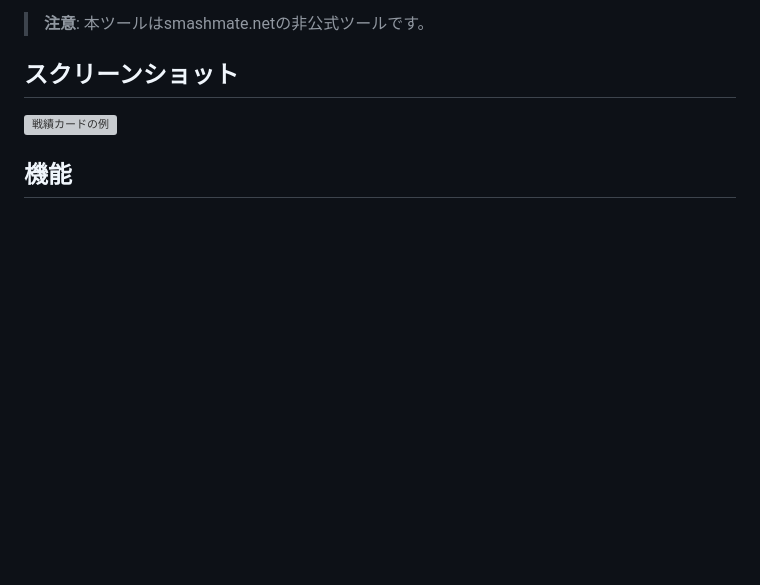
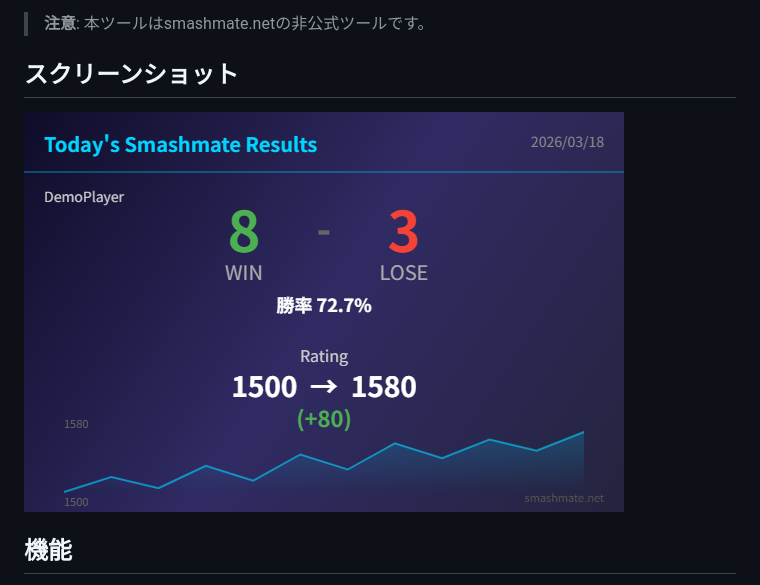
Before and after one commit to jun-suzuki1028/SmashMateCard, a Markdown page: README.md, the part around the change. Rendered like a GitHub page; pictures changed too: images/screenshot.png (added); blank space fills up the shorter version; grey boxes are pictures that could not be loaded.

Commit message:
Update README screenshot with card sample image
Co-Authored-By: Claude Opus 4.6 (1M context) <noreply@anthropic.com>

```diff
--- a/README.md
+++ b/README.md
@@ -8,7 +8,7 @@
 
 ## スクリーンショット
 
-![戦績カードの例](store/screenshot_smashmate_page.png)
+![戦績カードの例](images/screenshot.png)
 
 ## 機能
 
```
